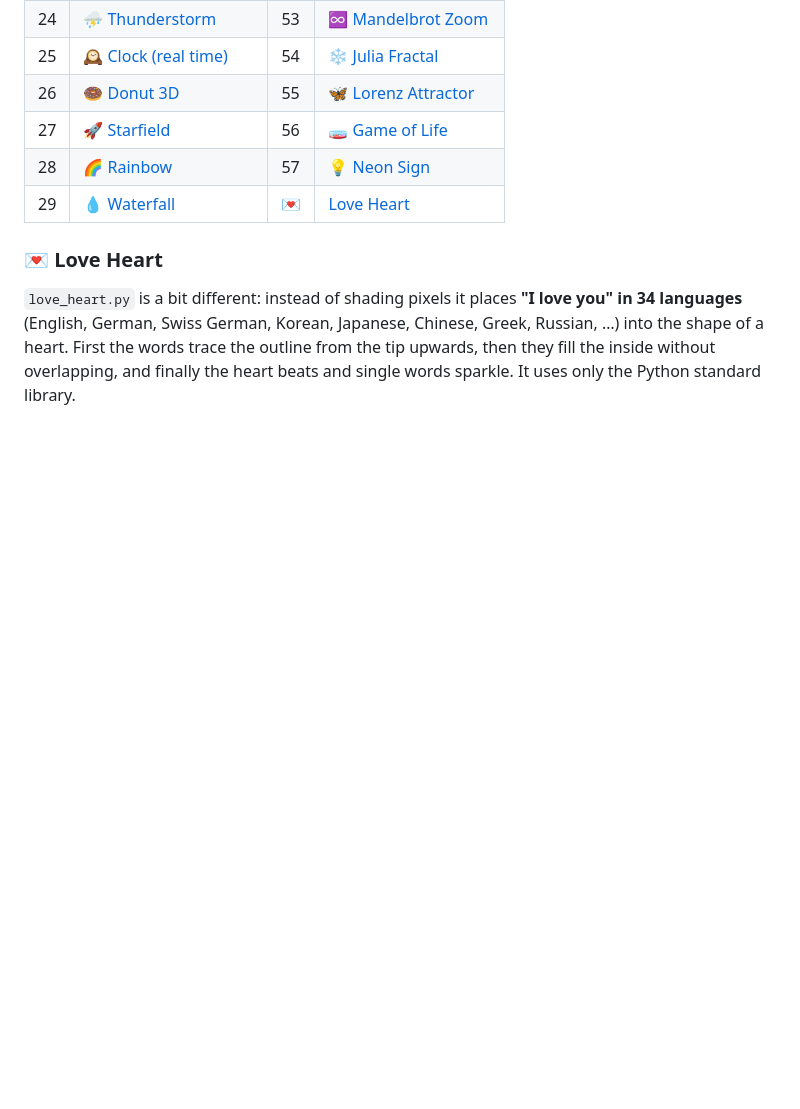
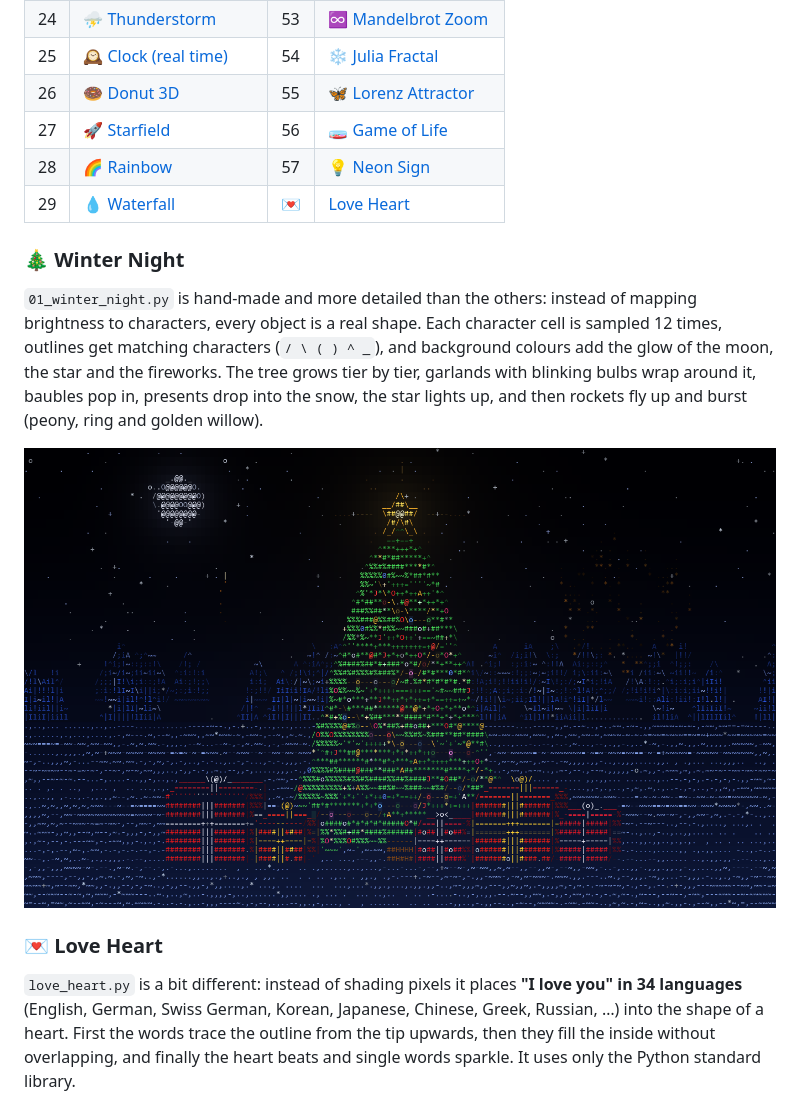
Before and after one commit to Giankp007/ascii-models, a Markdown page: README.md, the part around the change. GitHub-like rendering; pictures changed too: docs/winter_night.png (added); blank space fills up the shorter version.

```diff
--- a/README.md
+++ b/README.md
@@ -104,6 +104,16 @@ python 19_earth.py
 | 28 | [🌈 Rainbow](28_rainbow.py) | 57 | [💡 Neon Sign](57_neon_sign.py) |
 | 29 | [💧 Waterfall](29_waterfall.py) | 💌 | [Love Heart](love_heart.py) |
 
+### 🎄 Winter Night
+
+`01_winter_night.py` is hand-made and more detailed than the others: instead of mapping brightness to
+characters, every object is a real shape. Each character cell is sampled 12 times, outlines get matching
+characters (`/ \ ( ) ^ _`), and background colours add the glow of the moon, the star and the fireworks.
+The tree grows tier by tier, garlands with blinking bulbs wrap around it, baubles pop in, presents drop
+into the snow, the star lights up, and then rockets fly up and burst (peony, ring and golden willow).
+
+<p align="center"><img src="docs/winter_night.png" alt="Winter Night" width="760"></p>
+
 ### 💌 Love Heart
 
 `love_heart.py` is a bit different: instead of shading pixels it places **"I love you" in 34 languages**
```
Also changed, not shown: 1 other file.
